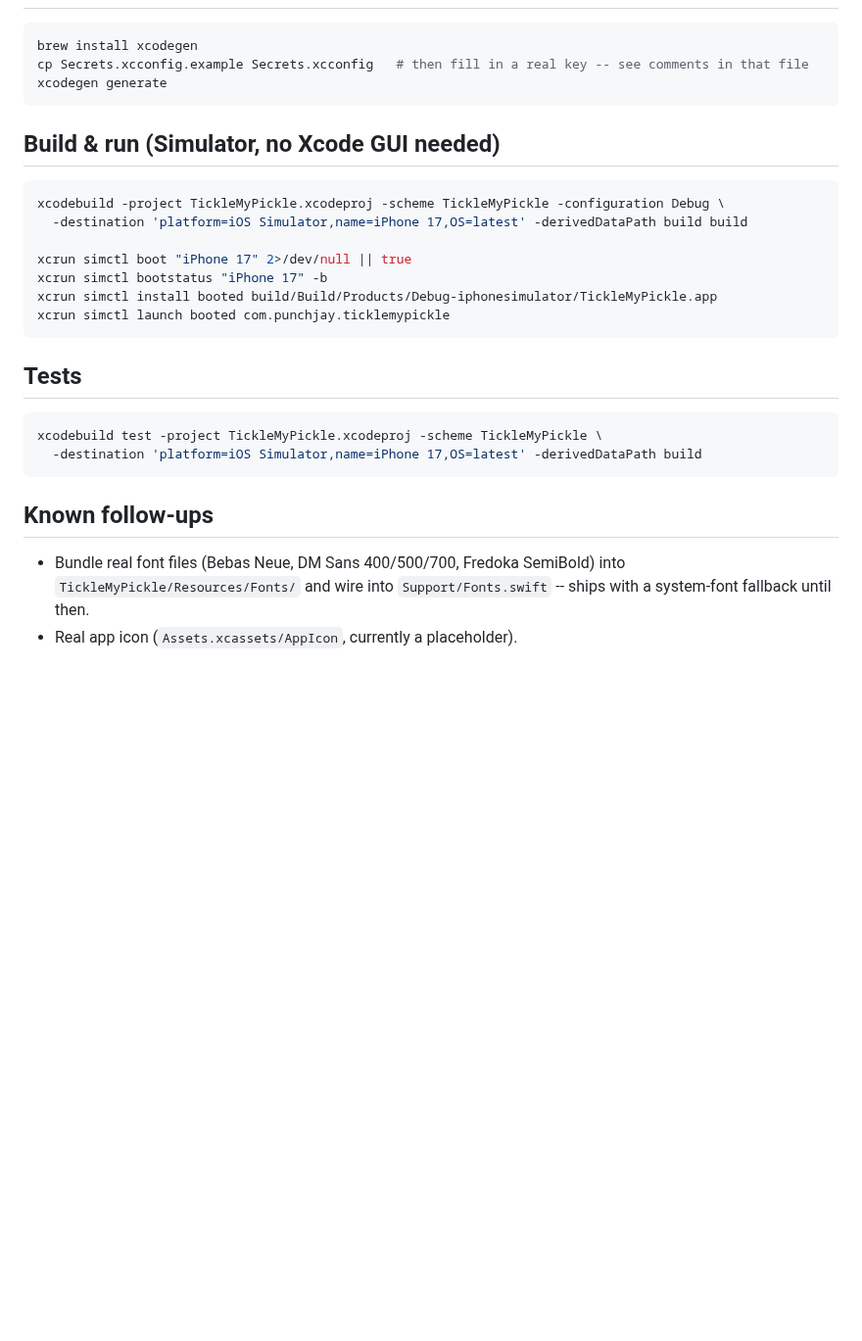
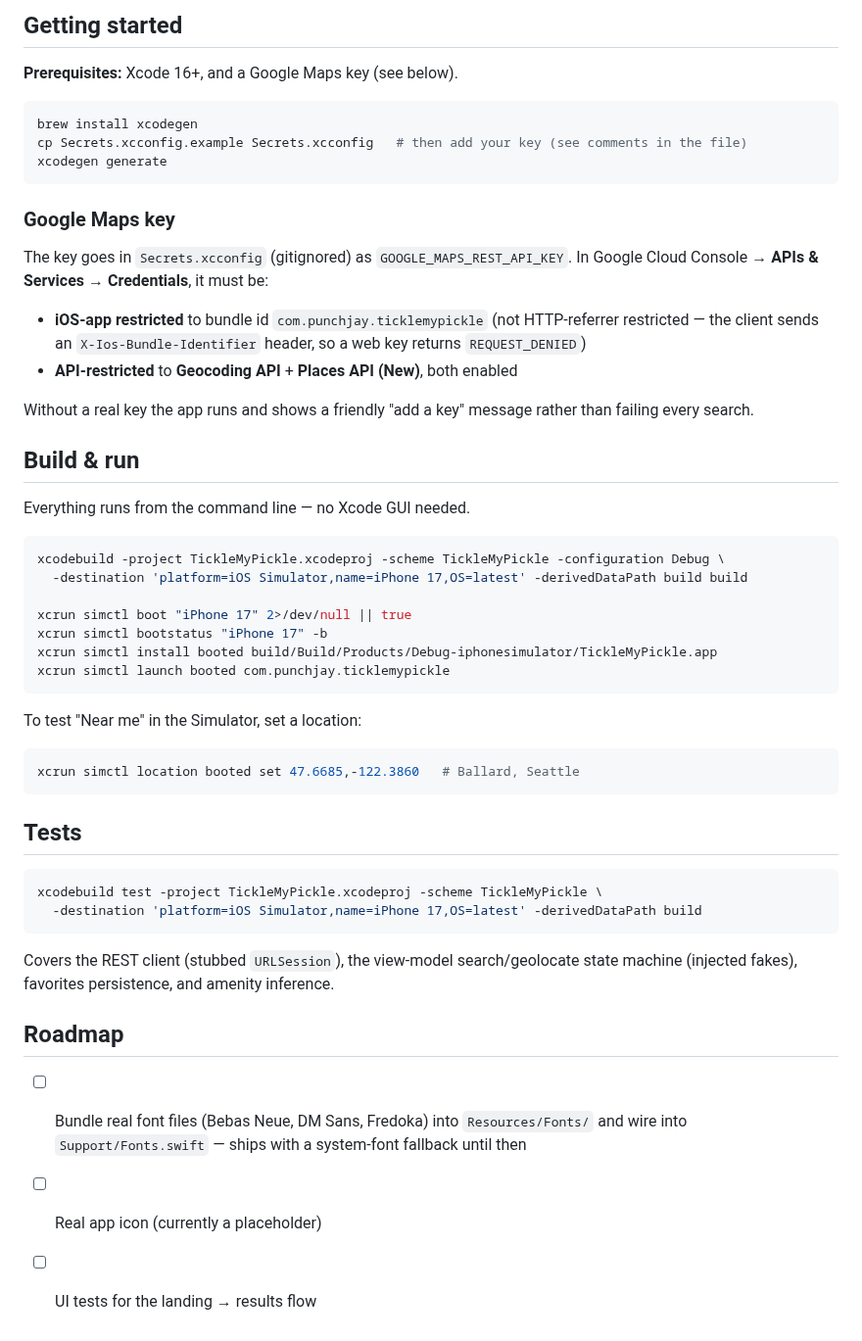
Before and after one commit to punchjay/tickle-my-pickle-ios, a Markdown page: README.md, the part around one of its changes. Shown at 98% size. Rendered like a GitHub page; blank space fills up the shorter version.

````diff
--- a/README.md
+++ b/README.md
@@ -30,11 +64,29 @@ stays plain-text/VSCode-friendly.
+## Getting started
+
+**Prerequisites:** Xcode 16+, and a Google Maps key (see below).
 
 ```bash
 brew install xcodegen
-cp Secrets.xcconfig.example Secrets.xcconfig   # then fill in a real key -- see comments in that file
+cp Secrets.xcconfig.example Secrets.xcconfig   # then add your key (see comments in the file)
 xcodegen generate
 ```
 
-## Build & run (Simulator, no Xcode GUI needed)
+### Google Maps key
+
+The key goes in `Secrets.xcconfig` (gitignored) as `GOOGLE_MAPS_REST_API_KEY`.
+In Google Cloud Console → **APIs & Services → Credentials**, it must be:
+
+- **iOS-app restricted** to bundle id `com.punchjay.ticklemypickle` (not
+  HTTP-referrer restricted — the client sends an `X-Ios-Bundle-Identifier`
+  header, so a web key returns `REQUEST_DENIED`)
+- **API-restricted** to **Geocoding API** + **Places API (New)**, both enabled
+
+Without a real key the app runs and shows a friendly "add a key" message rather
+than failing every search.
+
+## Build & run
+
+Everything runs from the command line — no Xcode GUI needed.
 
 ```bash
 xcodebuild -project TickleMyPickle.xcodeproj -scheme TickleMyPickle -configuration Debug \
@@ -46,6 +98,12 @@ xcrun simctl install booted build/Build/Products/Debug-iphonesimulator/TickleMyP
 xcrun simctl launch booted com.punchjay.ticklemypickle
 ```
 
+To test "Near me" in the Simulator, set a location:
+
+```bash
+xcrun simctl location booted set 47.6685,-122.3860   # Ballard, Seattle
+```
+
 ## Tests
 
 ```bash
@@ -53,9 +111,13 @@ xcodebuild test -project TickleMyPickle.xcodeproj -scheme TickleMyPickle \
   -destination 'platform=iOS Simulator,name=iPhone 17,OS=latest' -derivedDataPath build
 ```
 
-## Known follow-ups
+Covers the REST client (stubbed `URLSession`), the view-model search/geolocate
+state machine (injected fakes), favorites persistence, and amenity inference.
 
-- Bundle real font files (Bebas Neue, DM Sans 400/500/700, Fredoka SemiBold)
-  into `TickleMyPickle/Resources/Fonts/` and wire into `Support/Fonts.swift` --
-  ships with a system-font fallback until then.
-- Real app icon (`Assets.xcassets/AppIcon`, currently a placeholder).
+## Roadmap
+
+- [ ] Bundle real font files (Bebas Neue, DM Sans, Fredoka) into
+      `Resources/Fonts/` and wire into `Support/Fonts.swift` — ships with a
+      system-font fallback until then
+- [ ] Real app icon (currently a placeholder)
+- [ ] UI tests for the landing → results flow
````
Also changed, not shown: other parts of README.md (+56 -22 lines), docs/screenshot-landing.png (added).
